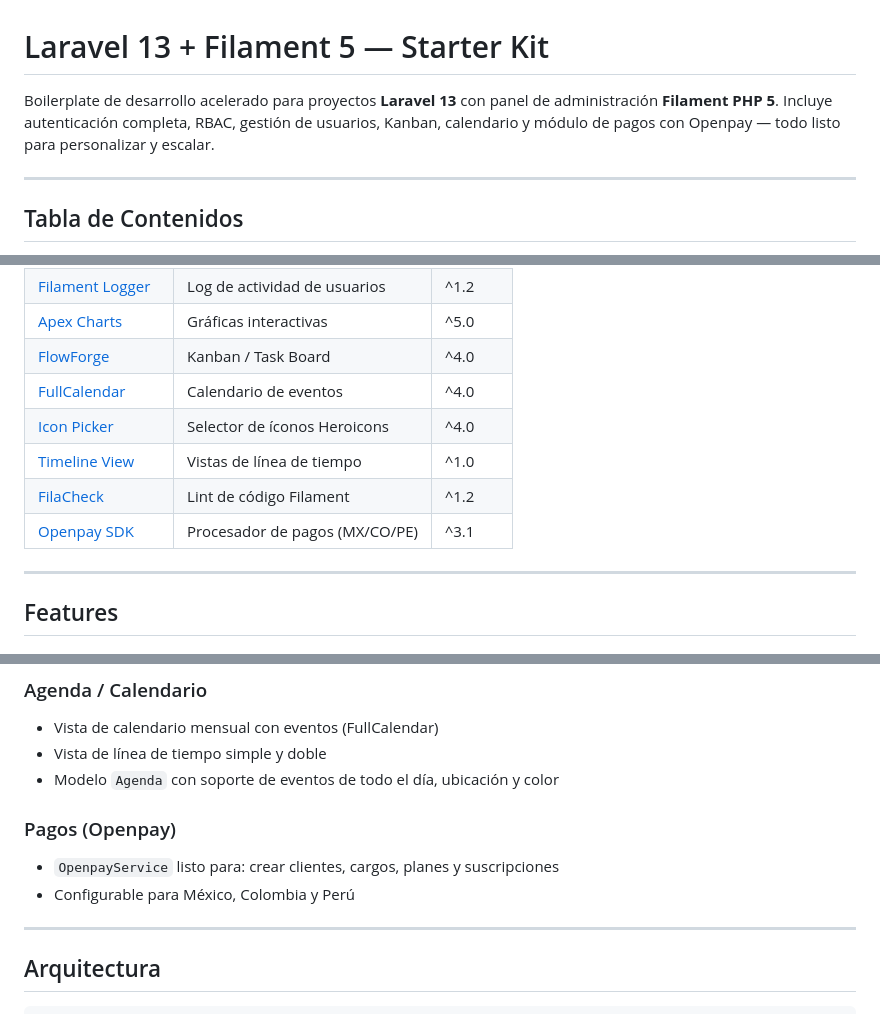
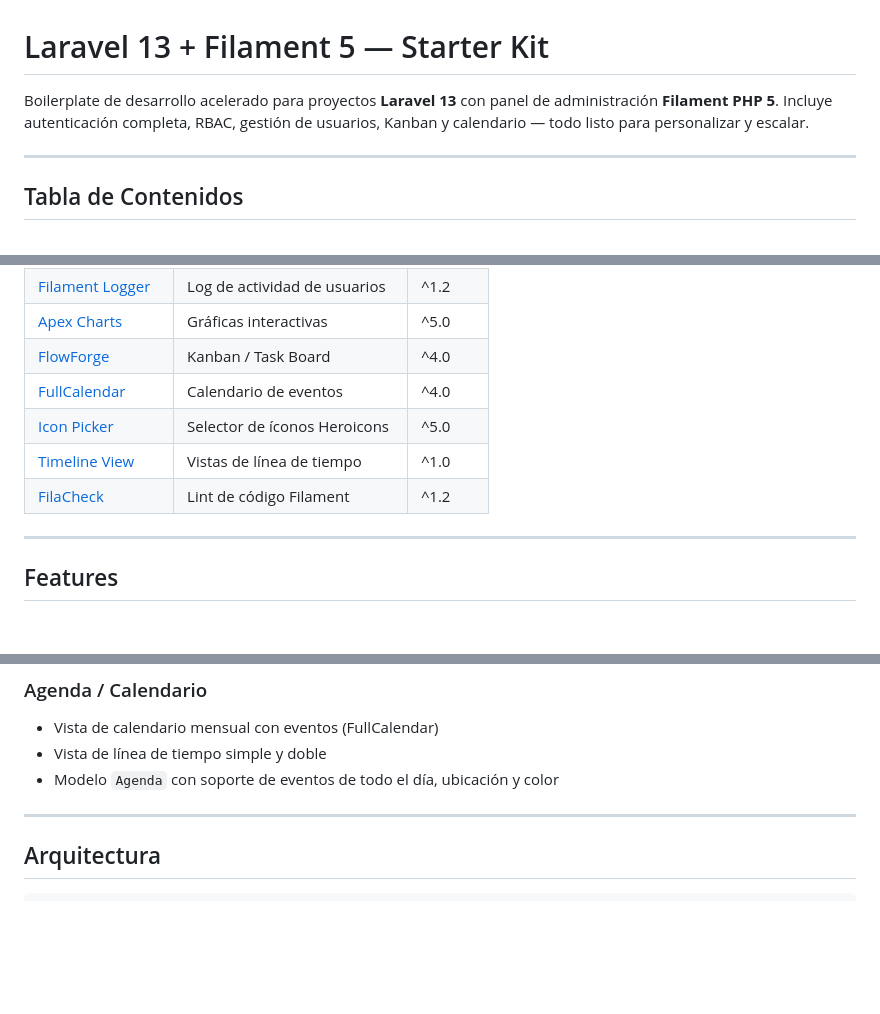
Before and after one commit to danterobles/filament5-starter-kit, a Markdown page: README.md, 3 parts joined by grey strips. Rendered like a GitHub page; blank space fills up the shorter version.

```diff
--- a/README.md
+++ b/README.md
@@ -1,6 +1,6 @@
 # Laravel 13 + Filament 5 — Starter Kit
 
-Boilerplate de desarrollo acelerado para proyectos **Laravel 13** con panel de administración **Filament PHP 5**. Incluye autenticación completa, RBAC, gestión de usuarios, Kanban, calendario y módulo de pagos con Openpay — todo listo para personalizar y escalar.
+Boilerplate de desarrollo acelerado para proyectos **Laravel 13** con panel de administración **Filament PHP 5**. Incluye autenticación completa, RBAC, gestión de usuarios, Kanban y calendario — todo listo para personalizar y escalar.
 
 ---
 
@@ -53,10 +52,9 @@ Boilerplate de desarrollo acelerado para proyectos **Laravel 13** con panel de a
 | [Apex Charts](https://filamentphp.com/plugins/leandrocfe-apex-charts) | Gráficas interactivas | ^5.0 |
 | [FlowForge](https://filamentphp.com/plugins/relaticle-flowforge) | Kanban / Task Board | ^4.0 |
 | [FullCalendar](https://filamentphp.com/plugins/saade-fullcalendar) | Calendario de eventos | ^4.0 |
-| [Icon Picker](https://filamentphp.com/plugins/guava-icon-picker) | Selector de íconos Heroicons | ^4.0 |
+| [Icon Picker](https://filamentphp.com/plugins/guava-icon-picker) | Selector de íconos Heroicons | ^5.0 |
 | [Timeline View](https://filamentphp.com/plugins/devletes-timeline-view) | Vistas de línea de tiempo | ^1.0 |
 | [FilaCheck](https://filamentphp.com/plugins/laraveldaily-filacheck) | Lint de código Filament | ^1.2 |
-| [Openpay SDK](https://github.com/open-pay/openpay-php) | Procesador de pagos (MX/CO/PE) | ^3.1 |
 
 ---
 
@@ -99,10 +97,6 @@ Boilerplate de desarrollo acelerado para proyectos **Laravel 13** con panel de a
 - Vista de línea de tiempo simple y doble
 - Modelo `Agenda` con soporte de eventos de todo el día, ubicación y color
 
-### Pagos (Openpay)
-- `OpenpayService` listo para: crear clientes, cargos, planes y suscripciones
-- Configurable para México, Colombia y Perú
-
 ---
 
 ## Arquitectura
```
Also changed, not shown: other parts of README.md (+2 -45 lines).
